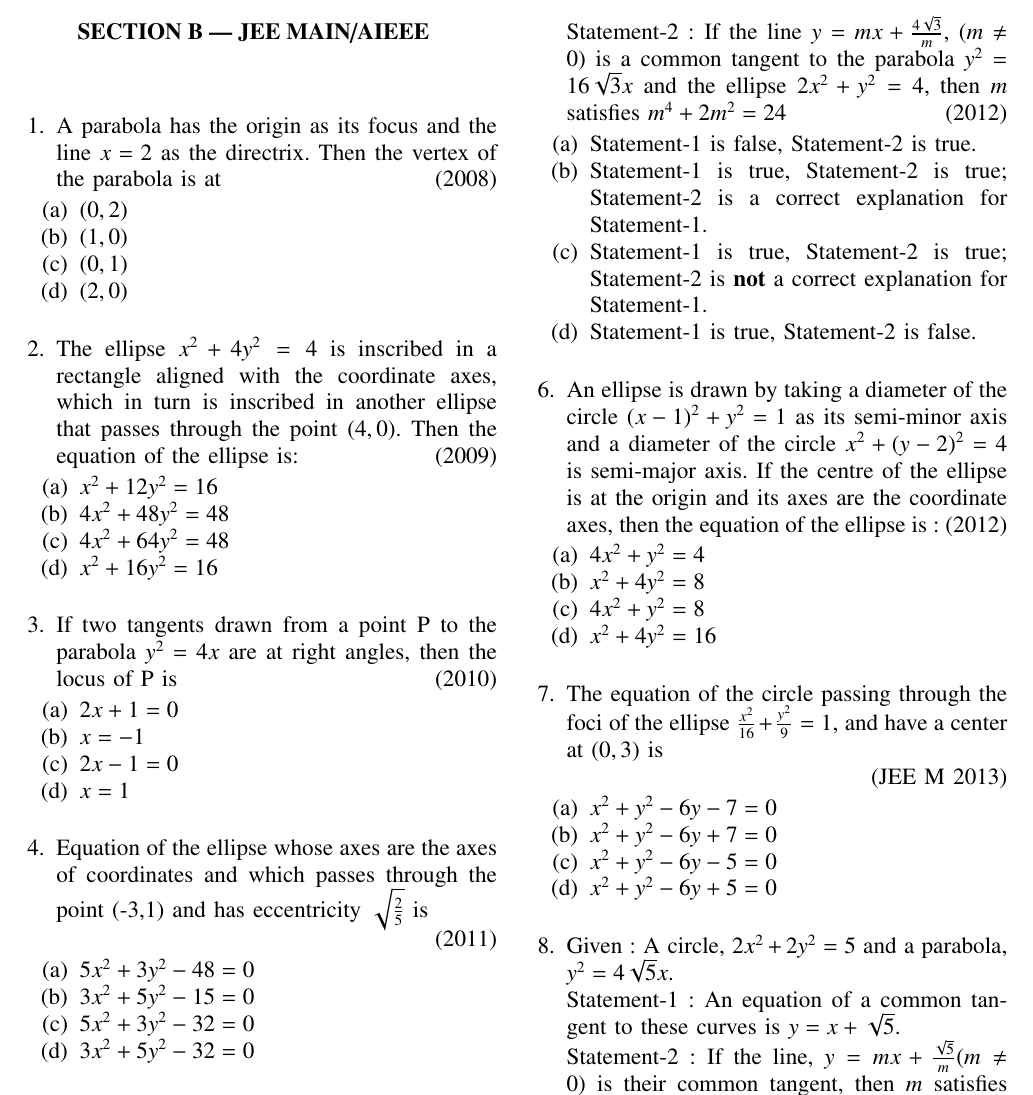
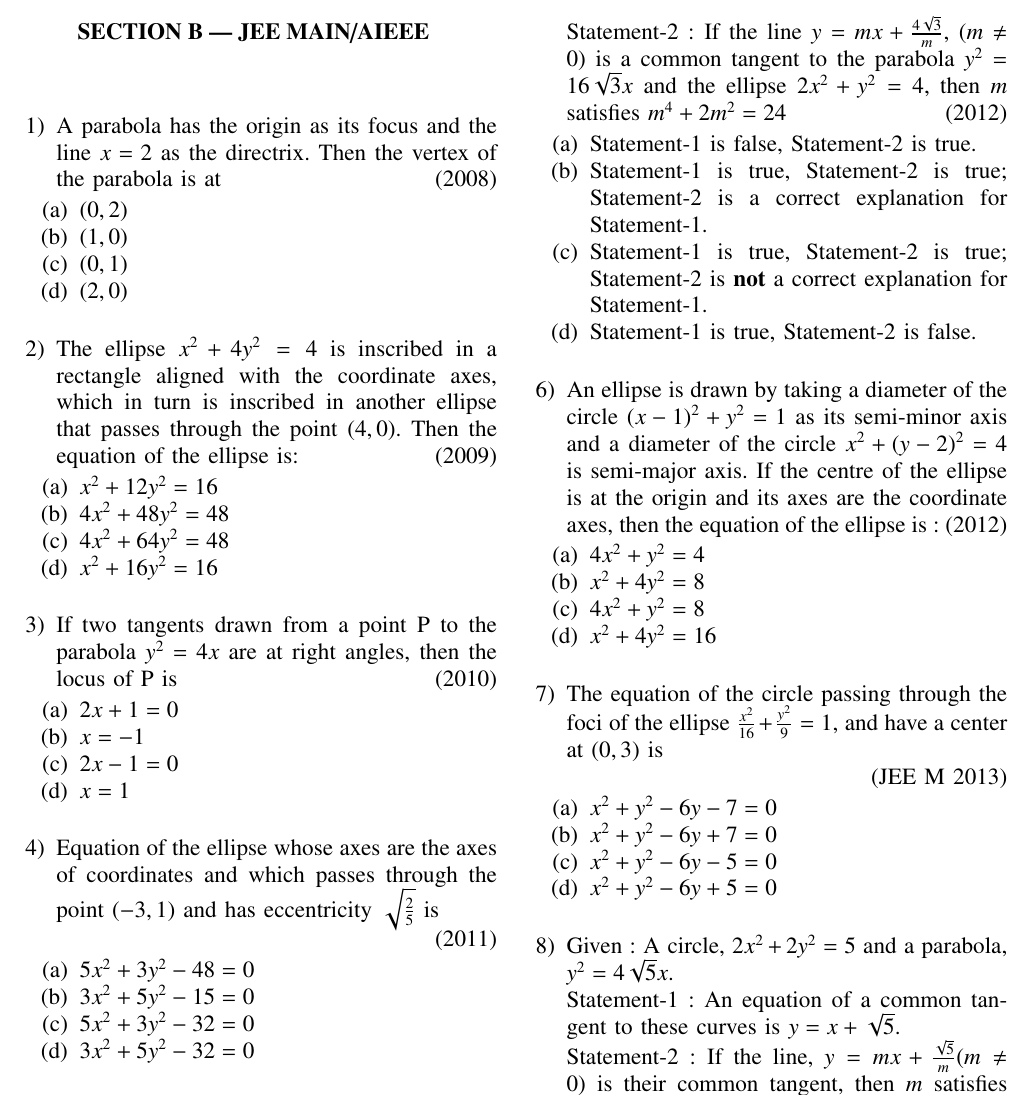
Before and after one commit to AbyssGazer-4096/EE1030, a LaTeX problem sheet (Assignment-1/main.tex): part of page 1 of 2, cut so that both start at the same text. Compiled offline with pdfLaTeX.

Commit message:
Update main.tex

```diff
--- a/Assignment-1/main.tex
+++ b/Assignment-1/main.tex
@@ -62,7 +62,7 @@
 \section*{\textbf{SECTION B | JEE MAIN/AIEEE}}
 \bigskip
 
-\begin{enumerate}[label=\arabic*.]
+\begin{enumerate}
 %1
     \item A parabola has the origin as its focus and the line $x=2$ as the directrix. Then the vertex of the parabola is at
     \hfill(2008)
@@ -86,7 +86,7 @@
     \end{enumerate}
 
 %3
-    \item If two tangents drawn from a point P to the parabola $y^2=4x$ are at right angles, then the locus of P is
+    \item If two tangents drawn from a point \vec{P} to the parabola $y^2=4x$ are at right angles, then the locus of \vec{P} is
     \hfill(2010)
 
     \begin{enumerate}[label=(\alph*)]
@@ -97,7 +97,7 @@
     \end{enumerate}
 
 %4
-    \item Equation of the ellipse whose axes are the axes of coordinates and which passes through the point (-3,1) and has eccentricity $\sqrt{\frac{2}{5}}$ is
+    \item Equation of the ellipse whose axes are the axes of coordinates and which passes through the point $(-3,1)$ and has eccentricity $\sqrt{\frac{2}{5}}$ is
 
     \hfill(2011)
 
@@ -112,7 +112,7 @@
     \item
     Statement-1 : An equation of a common tangent to the parabola $y^2=16\sqrt{3}x$ and the ellipse $2x^2+y^2=4$ is $y=2x+2\sqrt{3}$
 
-    Statement-2 : If the line $y=mx+\frac{4\sqrt{3}}{m}$, $(m\neq0)$ is a common tangent to the parabola $y^2=16\sqrt{3}x$ and the ellipse $2x^2+y^2=4$, then \textit{m} satisfies $m^4+2m^2=24$
+    Statement-2 : If the line $y=mx+\frac{4\sqrt{3}}{m}$, $(m\neq0)$ is a common tangent to the parabola $y^2=16\sqrt{3}x$ and the ellipse $2x^2+y^2=4$, then $m$ satisfies $m^4+2m^2=24$
     \hfill(2012)
     \begin{enumerate}[label=(\alph*)]
     \item Statement-1 is false, Statement-2 is true.
@@ -149,7 +149,7 @@
 
     Statement-1 : An equation of a common tangent to these curves is $y=x+\sqrt{5}$.
 
-    Statement-2 : If the line, $y=mx+\frac{\sqrt{5}}{m} (m\neq0)$ is their common tangent, then \textit{m} satisfies $m^4-3m^2+2=0$.
+    Statement-2 : If the line, $y=mx+\frac{\sqrt{5}}{m} (m\neq0)$ is their common tangent, then $m$ satisfies $m^4-3m^2+2=0$.
 
     \hfill(JEE M 2013)
     \begin{enumerate}[label=(\alph*)]
```
Also changed, not shown: Assignment-1/main.tex (4 more changed lines).
